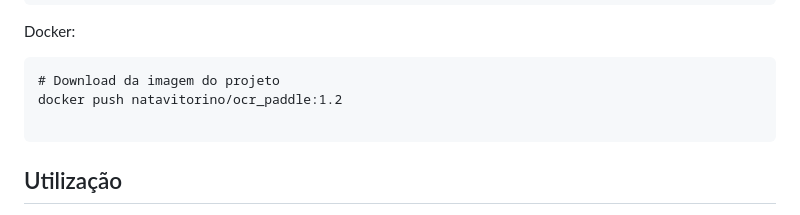
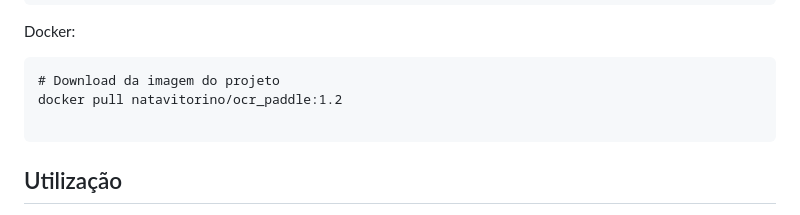
Before and after one commit to brain-facens/FieldVision-AI, a Markdown page: README.md, the part around the change. GitHub-like rendering.

Commit message:
fix: readme with wrong instruction

````diff
--- a/README.md
+++ b/README.md
@@ -52,7 +52,7 @@ pip install -r requirements.txt
 Docker:
 ```
 # Download da imagem do projeto
-docker push natavitorino/ocr_paddle:1.2
+docker pull natavitorino/ocr_paddle:1.2
 
 ```
 
````
